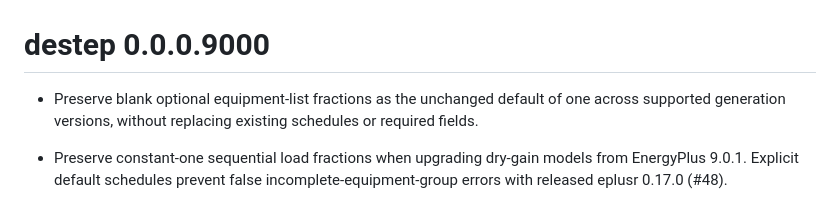
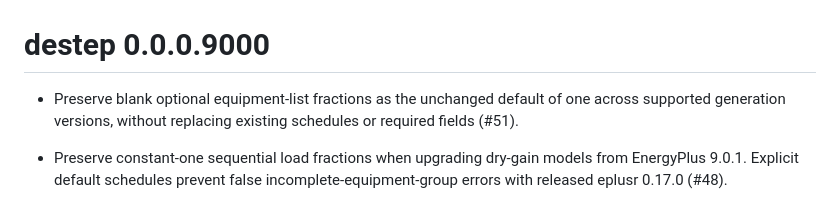
Before and after one commit to hongyuanjia/destep, a Markdown page: NEWS.md, the part around the change. Rendered like a GitHub page.

Commit message:
docs: reference PR #51 in release notes

```diff
--- a/NEWS.md
+++ b/NEWS.md
@@ -1,6 +1,6 @@
 # destep 0.0.0.9000
 
-- Preserve blank optional equipment-list fractions as the unchanged default of one across supported generation versions, without replacing existing schedules or required fields.
+- Preserve blank optional equipment-list fractions as the unchanged default of one across supported generation versions, without replacing existing schedules or required fields (#51).
 
 - Preserve constant-one sequential load fractions when upgrading dry-gain
   models from EnergyPlus 9.0.1. Explicit default schedules prevent false
```
